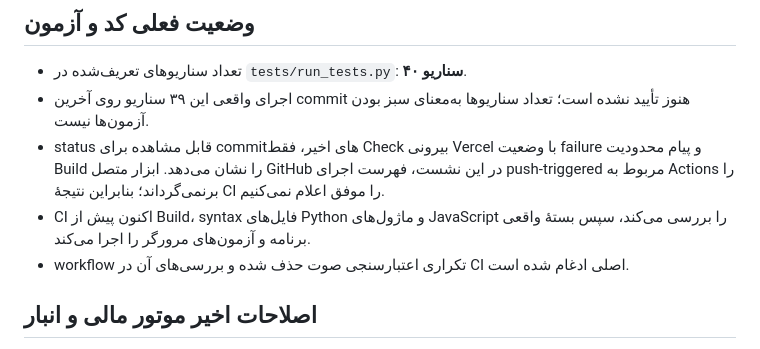
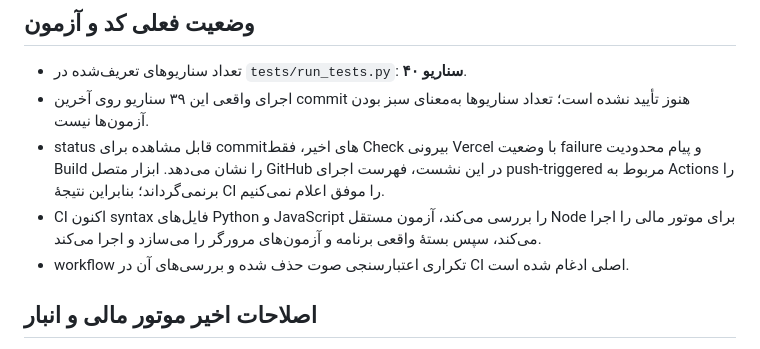
Before and after one commit to abbasrohi7x-wq/younique-accounting, a Markdown page: PROJECT_STATUS.md, the part around the change. Rendered like a GitHub page.

Commit message:
Document headless engine validation in CI

```diff
--- a/PROJECT_STATUS.md
+++ b/PROJECT_STATUS.md
@@ -12,7 +12,7 @@
 - تعداد سناریوهای تعریف‌شده در `tests/run_tests.py`: **۴۰ سناریو**.
 - اجرای واقعی این ۳۹ سناریو روی آخرین commit هنوز تأیید نشده است؛ تعداد سناریوها به‌معنای سبز بودن آزمون‌ها نیست.
 - status قابل مشاهده برای commitهای اخیر، فقط Check بیرونی Vercel با وضعیت failure و پیام محدودیت Build را نشان می‌دهد. ابزار متصل GitHub در این نشست، فهرست اجرای push-triggered مربوط به Actions را برنمی‌گرداند؛ بنابراین نتیجهٔ CI را موفق اعلام نمی‌کنیم.
-- CI اکنون پیش از Build، syntax فایل‌های Python و ماژول‌های JavaScript را بررسی می‌کند، سپس بستهٔ واقعی برنامه و آزمون‌های مرورگر را اجرا می‌کند.
+- CI اکنون syntax فایل‌های Python و JavaScript را بررسی می‌کند، آزمون مستقل Node برای موتور مالی را اجرا می‌کند، سپس بستهٔ واقعی برنامه و آزمون‌های مرورگر را می‌سازد و اجرا می‌کند.
 - workflow تکراری اعتبارسنجی صوت حذف شده و بررسی‌های آن در CI اصلی ادغام شده است.
 
 ## اصلاحات اخیر موتور مالی و انبار
```
